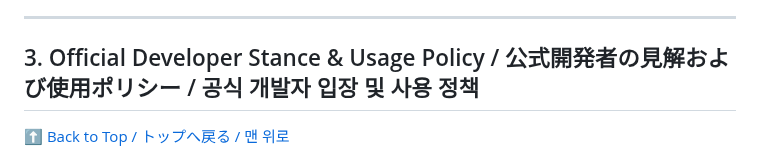
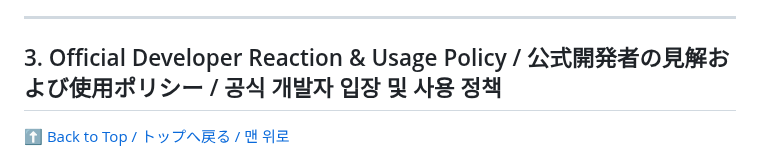
Before and after one commit to DJTOMATO/SpeakiRPG, a Markdown page: README.md, the part around one of its changes. GitHub-like rendering.

Commit message:
Fix image link and update usage policy section title
Updated image link and modified section title for clarity.

```diff
--- a/README.md
+++ b/README.md
@@ -108,7 +109,7 @@
 
 ---
 
-<h2 id="3-official-developer-stance--usage-policy">3. Official Developer Stance & Usage Policy / 公式開発者の見解および使用ポリシー / 공식 개발자 입장 및 사용 정책</h2>
+<h2 id="3-official-developer-stance--usage-policy">3. Official Developer Reaction & Usage Policy / 公式開発者の見解および使用ポリシー / 공식 개발자 입장 및 사용 정책</h2>
 
 [⬆ Back to Top / トップへ戻る / 맨 위로](#table-of-contents)
 
```
Also changed, not shown: other parts of README.md (+2 -1 lines).
